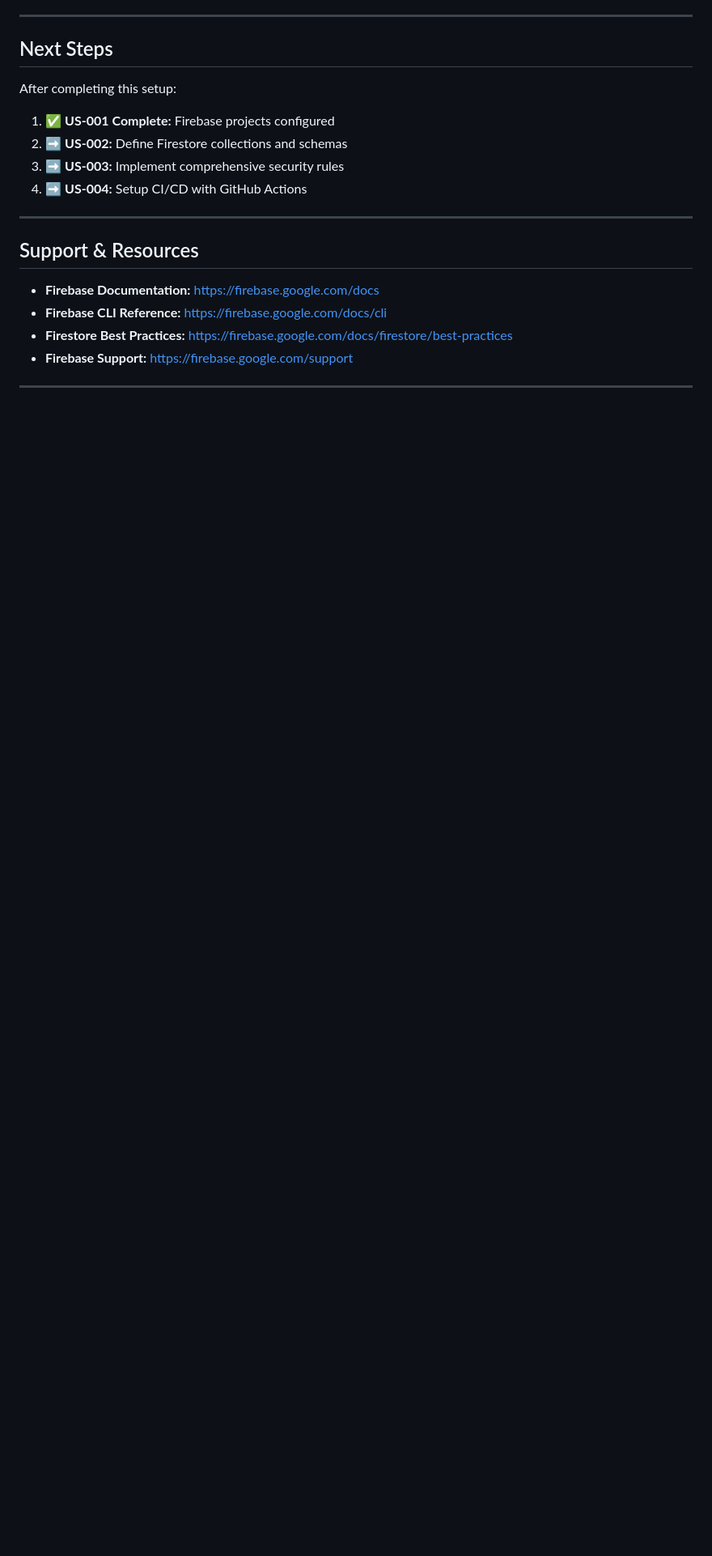
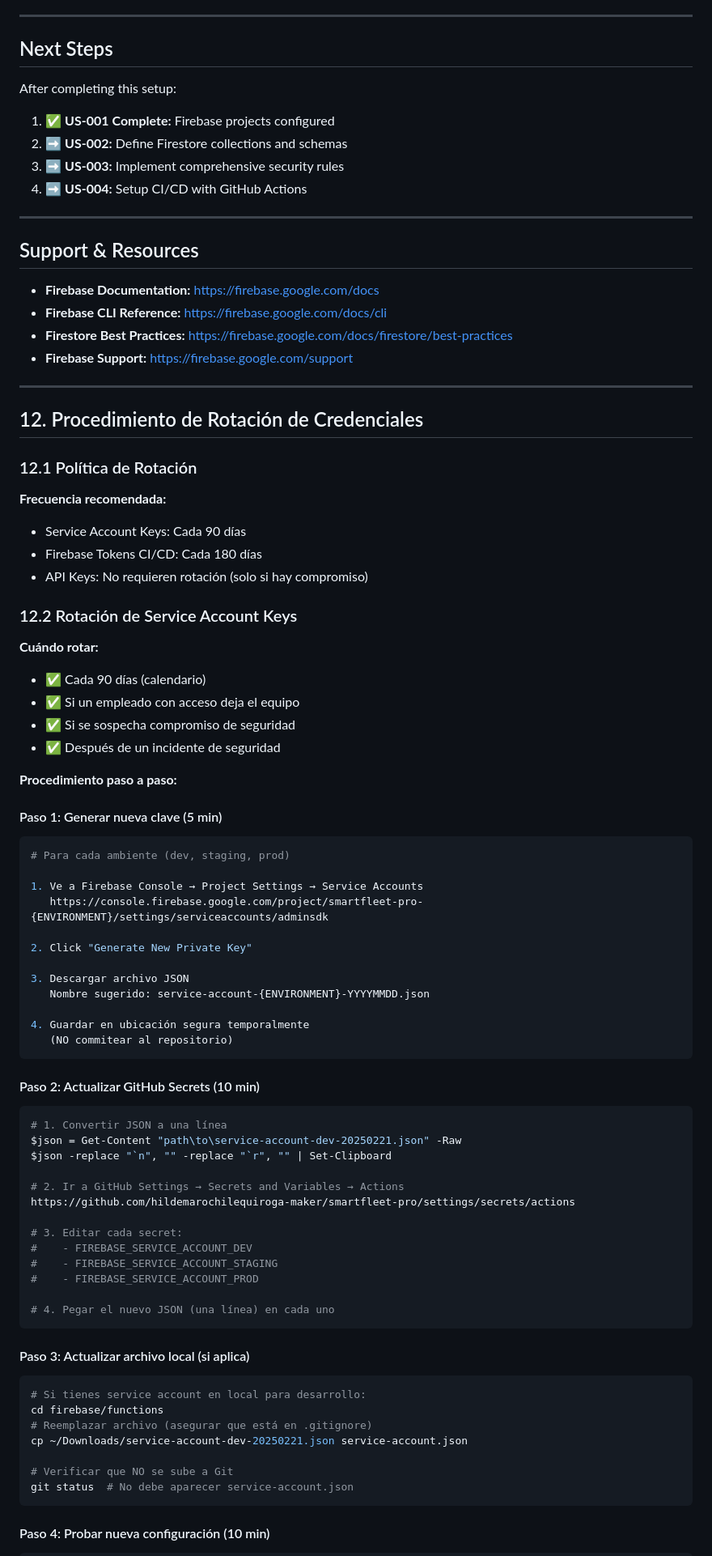
Before and after one commit to hildemarochilequiroga-maker/smartfleet-pro, a Markdown page: docs/firebase-setup.md, the part around one of its changes. Shown at 81% size. Rendered like a GitHub page; blank space fills up the shorter version.

````diff
--- a/docs/firebase-setup.md
+++ b/docs/firebase-setup.md
@@ -479,3 +479,71 @@ After completing this setup:
 
 ---
 
+## 12. Procedimiento de Rotación de Credenciales
+
+### 12.1 Política de Rotación
+
+**Frecuencia recomendada:**
+- Service Account Keys: Cada 90 días
+- Firebase Tokens CI/CD: Cada 180 días
+- API Keys: No requieren rotación (solo si hay compromiso)
+
+### 12.2 Rotación de Service Account Keys
+
+**Cuándo rotar:**
+- ✅ Cada 90 días (calendario)
+- ✅ Si un empleado con acceso deja el equipo
+- ✅ Si se sospecha compromiso de seguridad
+- ✅ Después de un incidente de seguridad
+
+**Procedimiento paso a paso:**
+
+#### Paso 1: Generar nueva clave (5 min)
+
+```bash
+# Para cada ambiente (dev, staging, prod)
+
+1. Ve a Firebase Console → Project Settings → Service Accounts
+   https://console.firebase.google.com/project/smartfleet-pro-{ENVIRONMENT}/settings/serviceaccounts/adminsdk
+
+2. Click "Generate New Private Key"
+
+3. Descargar archivo JSON
+   Nombre sugerido: service-account-{ENVIRONMENT}-YYYYMMDD.json
+
+4. Guardar en ubicación segura temporalmente
+   (NO commitear al repositorio)
+```
+
+#### Paso 2: Actualizar GitHub Secrets (10 min)
+
+```bash
+# 1. Convertir JSON a una línea
+$json = Get-Content "path\to\service-account-dev-20250221.json" -Raw
+$json -replace "`n", "" -replace "`r", "" | Set-Clipboard
+
+# 2. Ir a GitHub Settings → Secrets and Variables → Actions
+https://github.com/hildemarochilequiroga-maker/smartfleet-pro/settings/secrets/actions
+
+# 3. Editar cada secret:
+#    - FIREBASE_SERVICE_ACCOUNT_DEV
+#    - FIREBASE_SERVICE_ACCOUNT_STAGING
+#    - FIREBASE_SERVICE_ACCOUNT_PROD
+
+# 4. Pegar el nuevo JSON (una línea) en cada uno
+```
+
+#### Paso 3: Actualizar archivo local (si aplica)
+
+```bash
+# Si tienes service account en local para desarrollo:
+cd firebase/functions
+# Reemplazar archivo (asegurar que está en .gitignore)
+cp ~/Downloads/service-account-dev-20250221.json service-account.json
+
+# Verificar que NO se sube a Git
+git status  # No debe aparecer service-account.json
+```
+
+#### Paso 4: Probar nueva configuración (10 min)
+
````
Also changed, not shown: other parts of docs/firebase-setup.md (+141 -0 lines).
